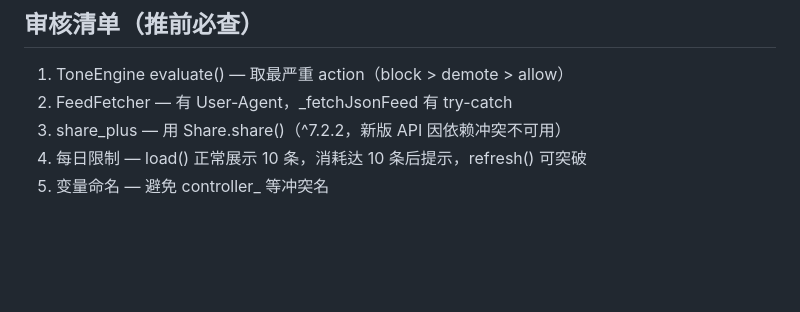
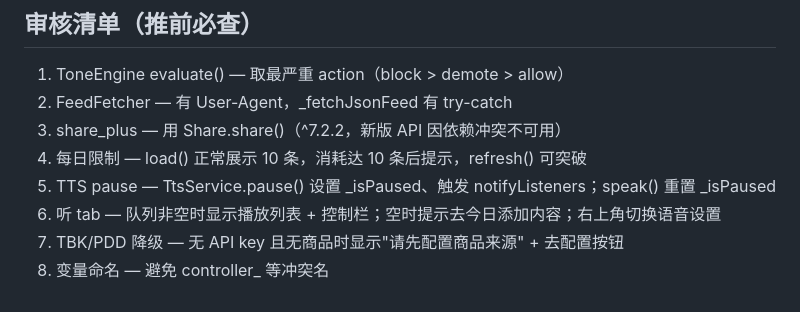
Before and after one commit to yoyotime/yoyotime, a Markdown page: AGENTS.md, the part around the change. GitHub-like rendering; blank space fills up the shorter version.

Commit message:
docs: update audit checklist with new features

```diff
--- a/AGENTS.md
+++ b/AGENTS.md
@@ -98,4 +98,7 @@ powershell -ExecutionPolicy Bypass -File preflight.ps1
 2. FeedFetcher — 有 User-Agent，_fetchJsonFeed 有 try-catch
 3. share_plus — 用 Share.share()（^7.2.2，新版 API 因依赖冲突不可用）
 4. 每日限制 — load() 正常展示 10 条，消耗达 10 条后提示，refresh() 可突破
-5. 变量命名 — 避免 controller_ 等冲突名
+5. TTS pause — TtsService.pause() 设置 _isPaused、触发 notifyListeners；speak() 重置 _isPaused
+6. 听 tab — 队列非空时显示播放列表 + 控制栏；空时提示去今日添加内容；右上角切换语音设置
+7. TBK/PDD 降级 — 无 API key 且无商品时显示"请先配置商品来源" + 去配置按钮
+8. 变量命名 — 避免 controller_ 等冲突名
```
